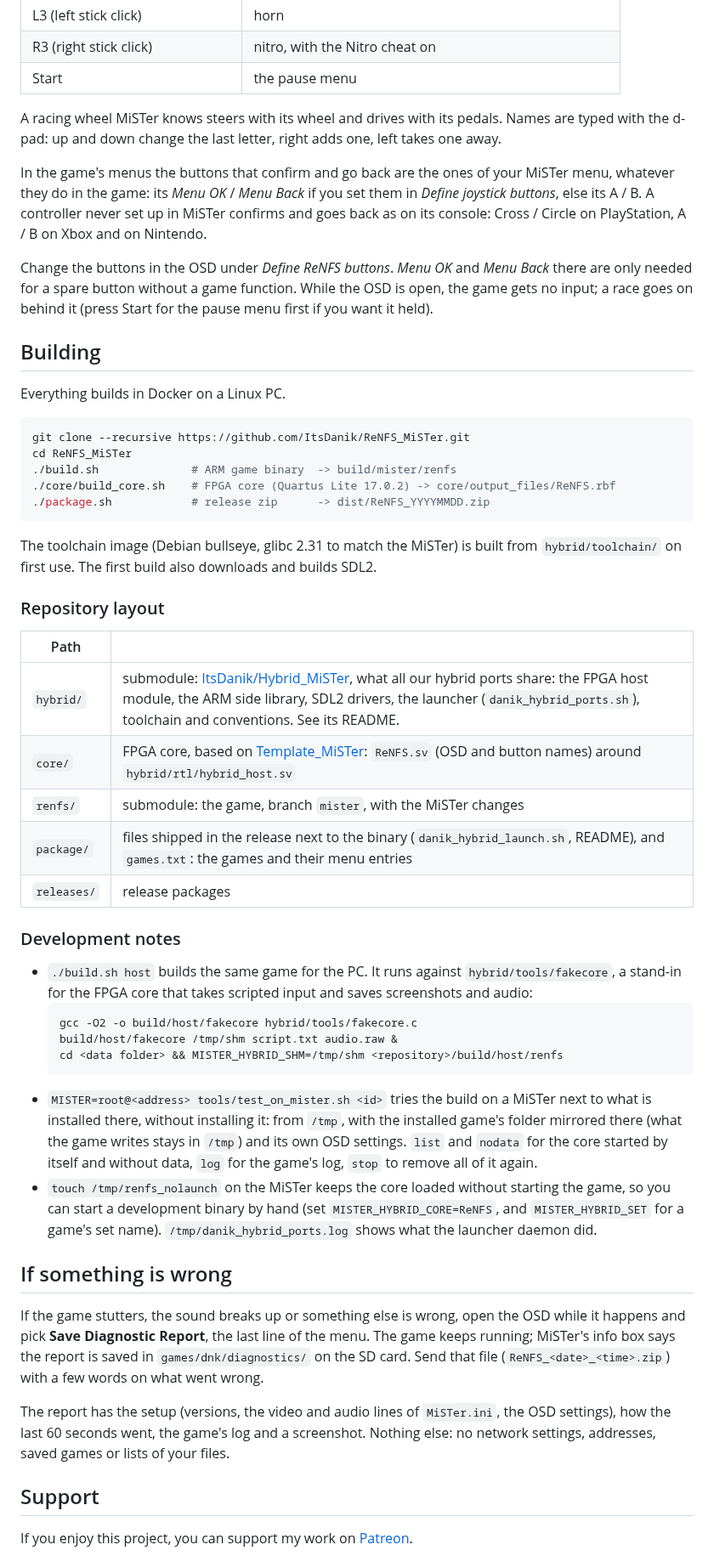
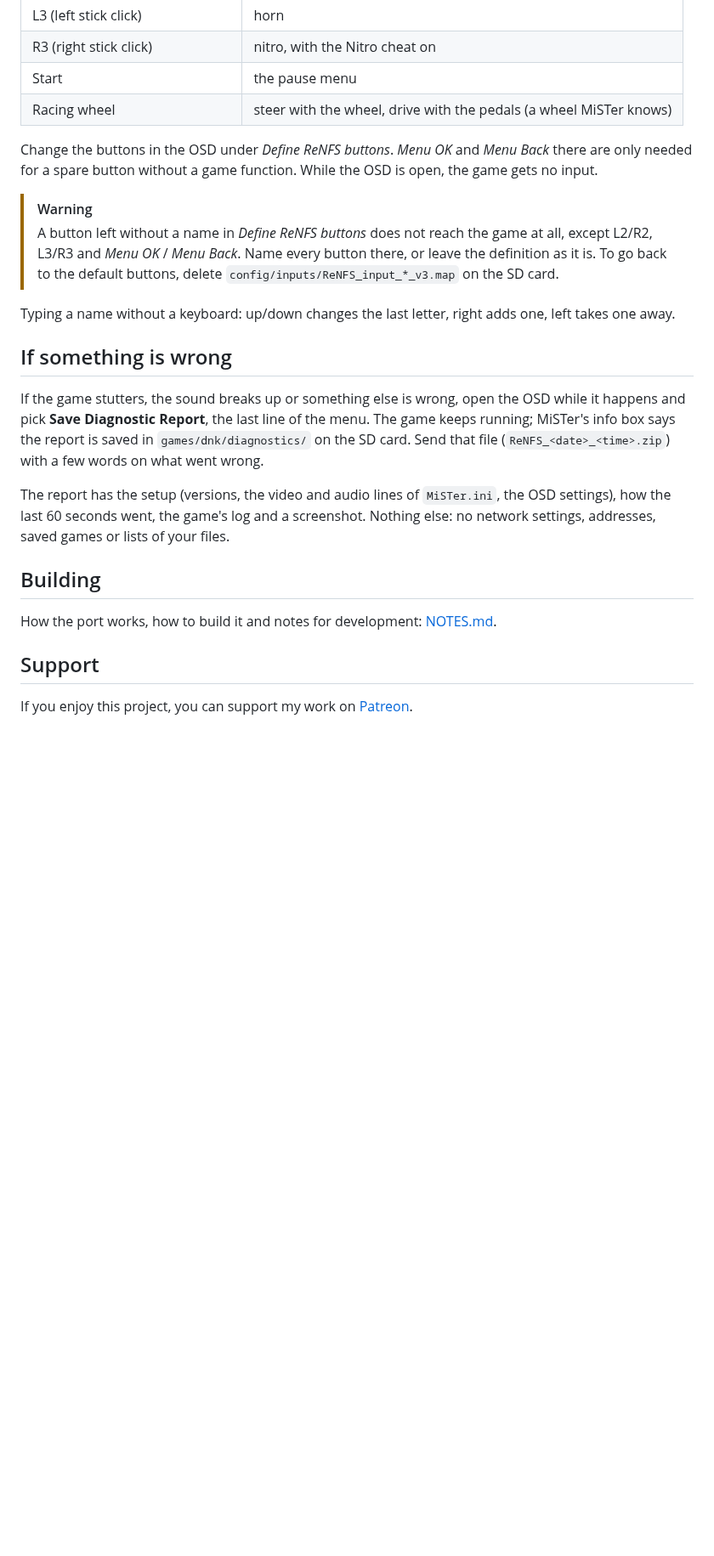
Before and after one commit to ItsDanik/ReNFS_MiSTer, a Markdown page: README.md, the part around one of its changes. Shown at 85% size. GitHub-like rendering; blank space fills up the shorter version.

````diff
--- a/README.md
+++ b/README.md
@@ -101,53 +88,24 @@ Options, Controls in the game changes the driving keys, as in the original.
 | L3 (left stick click) | horn |
 | R3 (right stick click) | nitro, with the Nitro cheat on |
 | Start | the pause menu |
+| Racing wheel | steer with the wheel, drive with the pedals (a wheel MiSTer knows) |
 
-A racing wheel MiSTer knows steers with its wheel and drives with its pedals. Names are typed with the d-pad: up and down change the last letter, right adds one, left takes one away.
+Change the buttons in the OSD under *Define ReNFS buttons*. *Menu OK* and *Menu Back* there are only needed for a spare button without a game function. While the OSD is open, the game gets no input.
 
-In the game's menus the buttons that confirm and go back are the ones of your MiSTer menu, whatever they do in the game: its *Menu OK* / *Menu Back* if you set them in *Define joystick buttons*, else its A / B. A controller never set up in MiSTer confirms and goes back as on its console: Cross / Circle on PlayStation, A / B on Xbox and on Nintendo.
+> [!WARNING]
+> A button left without a name in *Define ReNFS buttons* does not reach the game at all, except L2/R2, L3/R3 and *Menu OK* / *Menu Back*. Name every button there, or leave the definition as it is. To go back to the default buttons, delete `config/inputs/ReNFS_input_*_v3.map` on the SD card.
 
-Change the buttons in the OSD under *Define ReNFS buttons*. *Menu OK* and *Menu Back* there are only needed for a spare button without a game function. While the OSD is open, the game gets no input; a race goes on behind it (press Start for the pause menu first if you want it held).
-
-## Building
-
-Everything builds in Docker on a Linux PC.
-
-```sh
-git clone --recursive https://github.com/ItsDanik/ReNFS_MiSTer.git
-cd ReNFS_MiSTer
-./build.sh              # ARM game binary  -> build/mister/renfs
-./core/build_core.sh    # FPGA core (Quartus Lite 17.0.2) -> core/output_files/ReNFS.rbf
-./package.sh            # release zip      -> dist/ReNFS_YYYYMMDD.zip
-```
-
-The toolchain image (Debian bullseye, glibc 2.31 to match the MiSTer) is built from `hybrid/toolchain/` on first use. The first build also downloads and builds SDL2.
-
-### Repository layout
-
-| Path | |
-|---|---|
-| `hybrid/` | submodule: [ItsDanik/Hybrid_MiSTer](https://github.com/ItsDanik/Hybrid_MiSTer), what all our hybrid ports share: the FPGA host module, the ARM side library, SDL2 drivers, the launcher (`danik_hybrid_ports.sh`), toolchain and conventions. See its README. |
-| `core/` | FPGA core, based on [Template_MiSTer](https://github.com/MiSTer-devel/Template_MiSTer): `ReNFS.sv` (OSD and button names) around `hybrid/rtl/hybrid_host.sv` |
-| `renfs/` | submodule: the game, branch `mister`, with the MiSTer changes |
-| `package/` | files shipped in the release next to the binary (`danik_hybrid_launch.sh`, README), and `games.txt`: the games and their menu entries |
-| `releases/` | release packages |
-
-### Development notes
-
-- `./build.sh host` builds the same game for the PC. It runs against `hybrid/tools/fakecore`, a stand-in for the FPGA core that takes scripted input and saves screenshots and audio:
-  ```sh
-  gcc -O2 -o build/host/fakecore hybrid/tools/fakecore.c
-  build/host/fakecore /tmp/shm script.txt audio.raw &
-  cd <data folder> && MISTER_HYBRID_SHM=/tmp/shm <repository>/build/host/renfs
-  ```
-- `MISTER=root@<address> tools/test_on_mister.sh <id>` tries the build on a MiSTer next to what is installed there, without installing it: from `/tmp`, with the installed game's folder mirrored there (what the game writes stays in `/tmp`) and its own OSD settings. `list` and `nodata` for the core started by itself and without data, `log` for the game's log, `stop` to remove all of it again.
-- `touch /tmp/renfs_nolaunch` on the MiSTer keeps the core loaded without starting the game, so you can start a development binary by hand (set `MISTER_HYBRID_CORE=ReNFS`, and `MISTER_HYBRID_SET` for a game's set name). `/tmp/danik_hybrid_ports.log` shows what the launcher daemon did.
+Typing a name without a keyboard: up/down changes the last letter, right adds one, left takes one away.
 
 ## If something is wrong
 
 If the game stutters, the sound breaks up or something else is wrong, open the OSD while it happens and pick **Save Diagnostic Report**, the last line of the menu. The game keeps running; MiSTer's info box says the report is saved in `games/dnk/diagnostics/` on the SD card. Send that file (`ReNFS_<date>_<time>.zip`) with a few words on what went wrong.
 
 The report has the setup (versions, the video and audio lines of `MiSTer.ini`, the OSD settings), how the last 60 seconds went, the game's log and a screenshot. Nothing else: no network settings, addresses, saved games or lists of your files.
+
+## Building
+
+How the port works, how to build it and notes for development: [NOTES.md](NOTES.md).
 
 ## Support
 
````
Also changed, not shown: other parts of README.md (+22 -35 lines), NOTES.md (added, +52 -0 lines), docs/banner.png (added), docs/screenshot1.png (added), docs/screenshot2.png (added), 1 other file.
